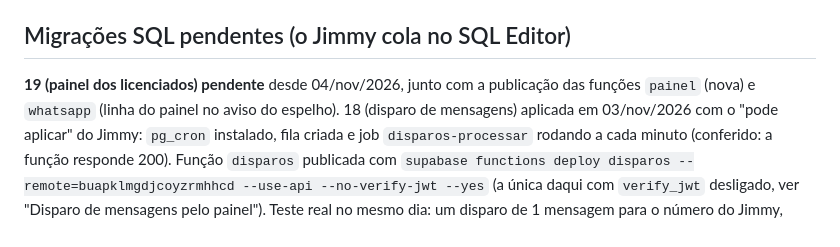
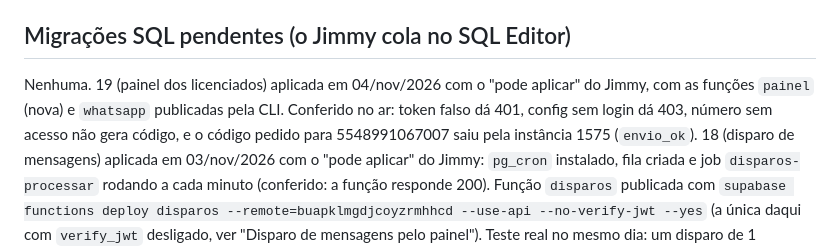
Before and after one commit to jimmyfenner/anovaprofissao, a Markdown page: CLAUDE.md, the part around the change. Rendered like a GitHub page.

Commit message:
CLAUDE.md: painel dos licenciados no ar (migração 19 e funções)
Co-Authored-By: Claude Opus 5.5 <noreply@anthropic.com>

```diff
--- a/CLAUDE.md
+++ b/CLAUDE.md
@@ -425,8 +425,10 @@ Esta seção é o ponto de retomada. Quem abrir o projeto numa sessão nova
 
 ## Migrações SQL pendentes (o Jimmy cola no SQL Editor)
 
-**19 (painel dos licenciados) pendente** desde 04/nov/2026, junto com a publicação das
-funções `painel` (nova) e `whatsapp` (linha do painel no aviso do espelho).
+Nenhuma. 19 (painel dos licenciados) aplicada em 04/nov/2026 com o "pode aplicar" do
+Jimmy, com as funções `painel` (nova) e `whatsapp` publicadas pela CLI. Conferido no ar:
+token falso dá 401, config sem login dá 403, número sem acesso não gera código, e o
+código pedido para 5548991067007 saiu pela instância 1575 (`envio_ok`).
 18 (disparo de mensagens) aplicada em 03/nov/2026 com o "pode aplicar" do
 Jimmy: `pg_cron` instalado, fila criada e job `disparos-processar` rodando a cada
 minuto (conferido: a função responde 200). Função `disparos` publicada com
```
